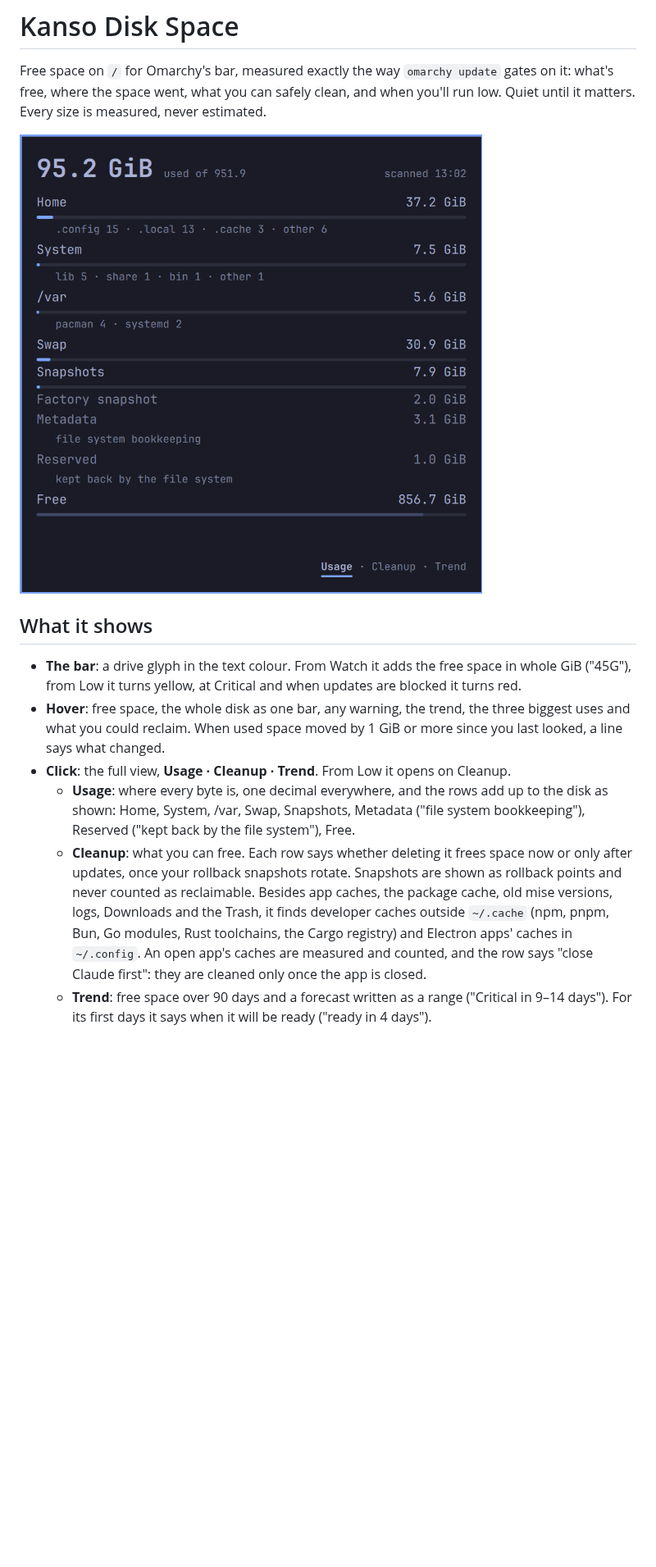
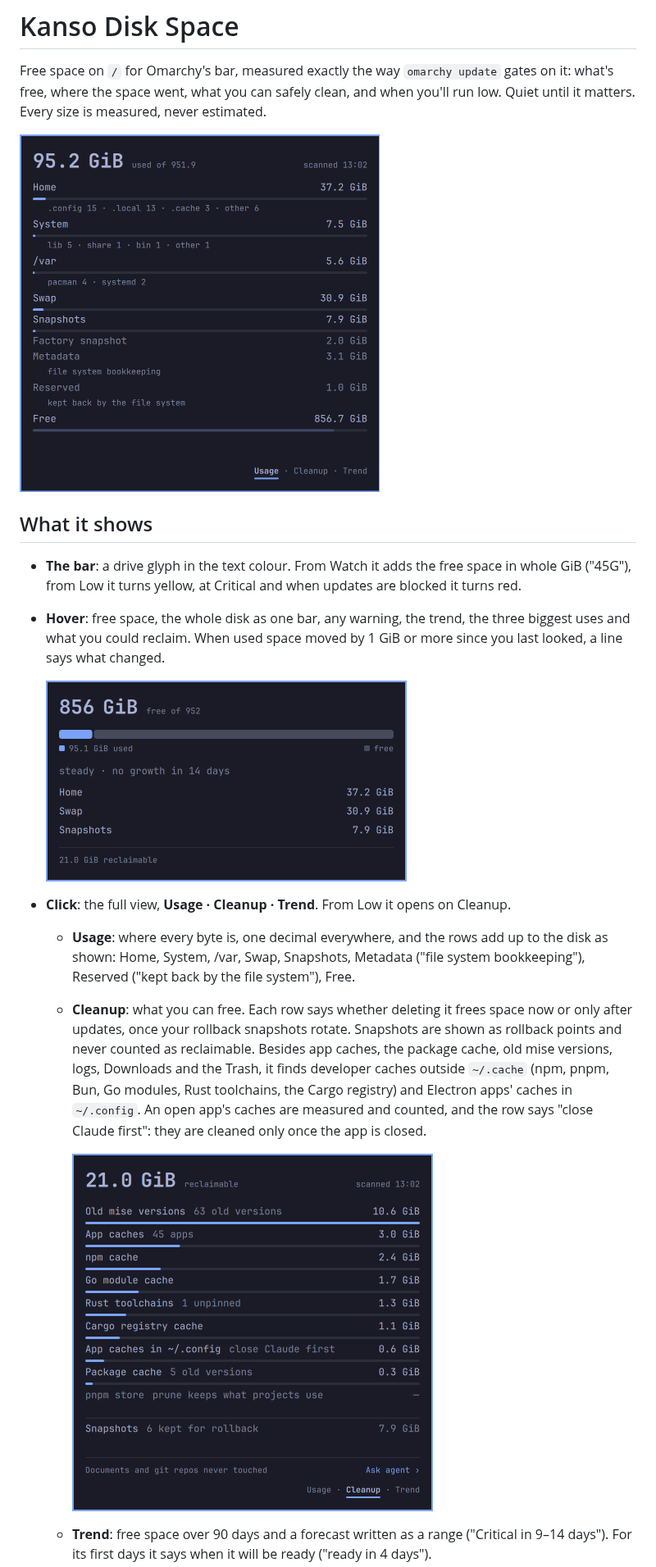
Before and after one commit to nathankramm/omarchy-kanso-disk-space, a Markdown page: README.md, the part around one of its changes. Shown at 82% size. Rendered like a GitHub page; pictures changed too: screenshots/cleanup.png (added), screenshots/glance.png (added); blank space fills up the shorter version.

Commit message:
Kanso Disk Space 1.0.0: docs only
No runtime file changed since v1.0.0. Changed:
- README.md
- screenshots/cleanup.png
- screenshots/glance.png
- screenshots/what-now.png

Dev-Commit: f891e46b5bdf643b0921befc73876177ba62a544
Dev-Tree: a4787aeb72226824fc8aec702f044f2512085a9f
Public-Tree: 3c03040f9dbbab6d61427ffad83e172b31594d5f

```diff
--- a/README.md
+++ b/README.md
@@ -5,7 +5,7 @@ gates on it: what's free, where the space went, what you can safely clean, and
 when you'll run low. Quiet until it matters. Every size is measured, never
 estimated.
 
-![Kanso Disk Space: the Usage tab](preview.png)
+<img src="preview.png" width="439" alt="Kanso Disk Space: the Usage tab">
 
 ## What it shows
 
@@ -15,6 +15,9 @@ estimated.
 - **Hover**: free space, the whole disk as one bar, any warning, the trend,
   the three biggest uses and what you could reclaim. When used space moved by
   1 GiB or more since you last looked, a line says what changed.
+
+  <img src="screenshots/glance.png" width="440" alt="The hover card: free space, the disk bar, the trend, the three biggest uses and what is reclaimable">
+
 - **Click**: the full view, **Usage · Cleanup · Trend**. From Low it opens on
   Cleanup.
   - **Usage**: where every byte is, one decimal everywhere, and the rows add up
@@ -30,6 +33,9 @@ estimated.
     caches in `~/.config`. An open app's caches are measured and counted, and
     the row says "close Claude first": they are cleaned only once the app is
     closed.
+
+    <img src="screenshots/cleanup.png" width="440" alt="The Cleanup tab: each cache with its size, largest first, and the snapshots kept for rollback">
+
   - **Trend**: free space over 90 days and a forecast written as a range
     ("Critical in 9–14 days"). For its first days it says when it will be
     ready ("ready in 4 days").
```
Also changed, not shown: other parts of README.md (+3 -0 lines), screenshots/what-now.png (added).
